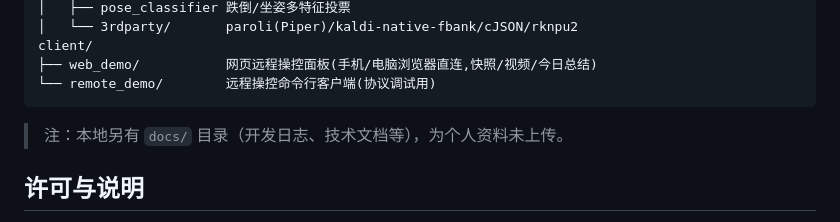
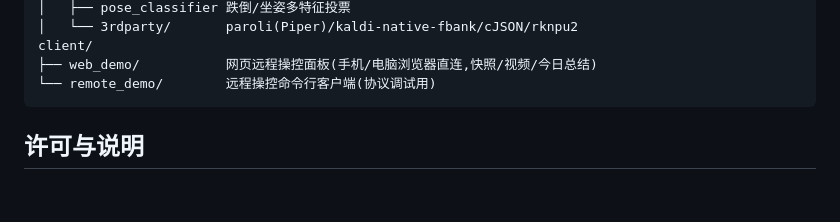
Before and after one commit to goldfish710/rk3588-vlm-monitor, a Markdown page: README.md, the part around the change. Rendered like a GitHub page; blank space fills up the shorter version.

Commit message:
README 移除 docs 说明注释
Co-Authored-By: Claude <noreply@anthropic.com>

````diff
--- a/README.md
+++ b/README.md
@@ -83,7 +83,6 @@ client/
 └── remote_demo/        远程操控命令行客户端(协议调试用)
 ```
 
-> 注：本地另有 `docs/` 目录（开发日志、技术文档等），为个人资料未上传。
 
 ## 许可与说明
 
````
